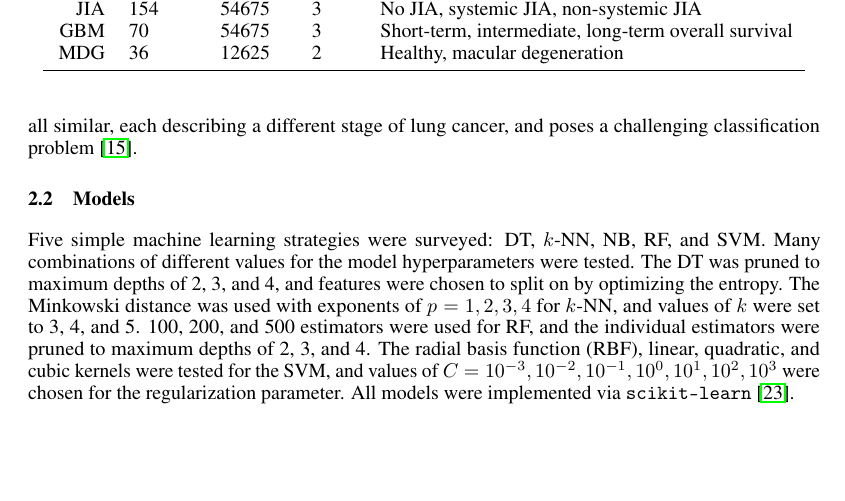
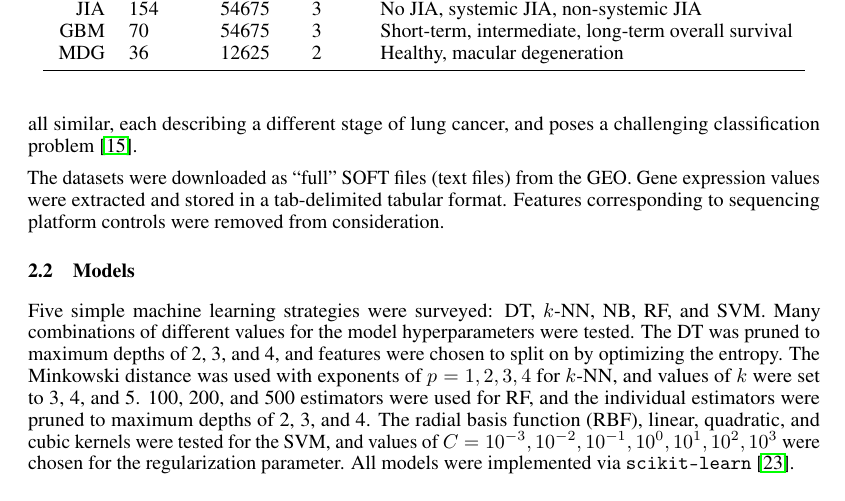
Before and after one commit to nolan-middleton/CPT_S-Group-Project-Fall-2025, a LaTeX paper (Deliverables/Report.tex): part of page 3 of 8, cut so that both start at the same text, the shorter picture padded with empty space. Compiled offline with pdfLaTeX.

Commit message:
Added a small section on data downloading and preprocessing

```diff
--- a/Deliverables/Report.tex
+++ b/Deliverables/Report.tex
@@ -64,6 +64,8 @@ The challenges posed by RNA-seq data, particularly the low sample sizes and the
 \subsection{Datasets}
 
 Nine human datasets from the GEO (\url{https://www.ncbi.nlm.nih.gov/sites/GDSbrowser}) were surveyed to assess the generalizability of our findings across RNA-seq datasets (Tables \ref{datasets-details}, \ref{datasets-table}). The datasets were chosen to encompass a wide range of different sample sizes, number of class labels, and number of features. The most limiting case is the MDG dataset, which as only 36 data points in 12625 dimensions \cite{MDG_paper}. Additionally, the SCLC dataset has 130 data points with six classes that are all similar, each describing a different stage of lung cancer, and poses a challenging classification problem \cite{SCLC_paper}.
+
+The datasets were downloaded as ``full'' SOFT files (text files) from the GEO. Gene expression values were extracted and stored in a tab-delimited tabular format. Features corresponding to sequencing platform controls were removed from consideration.
 
 \begin{table}
 	\caption{Datasets utilized}
```
Also changed, not shown: Deliverables/Report.pdf.
